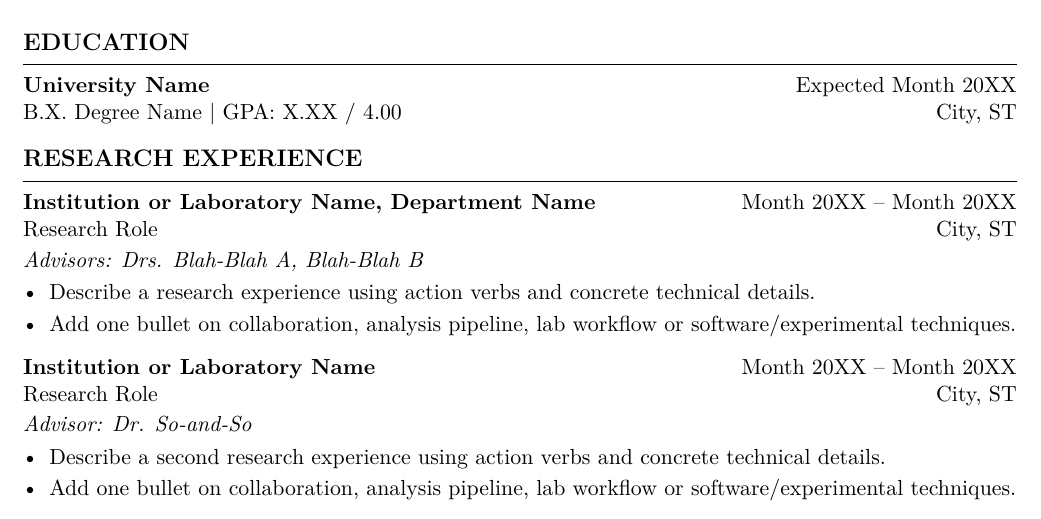
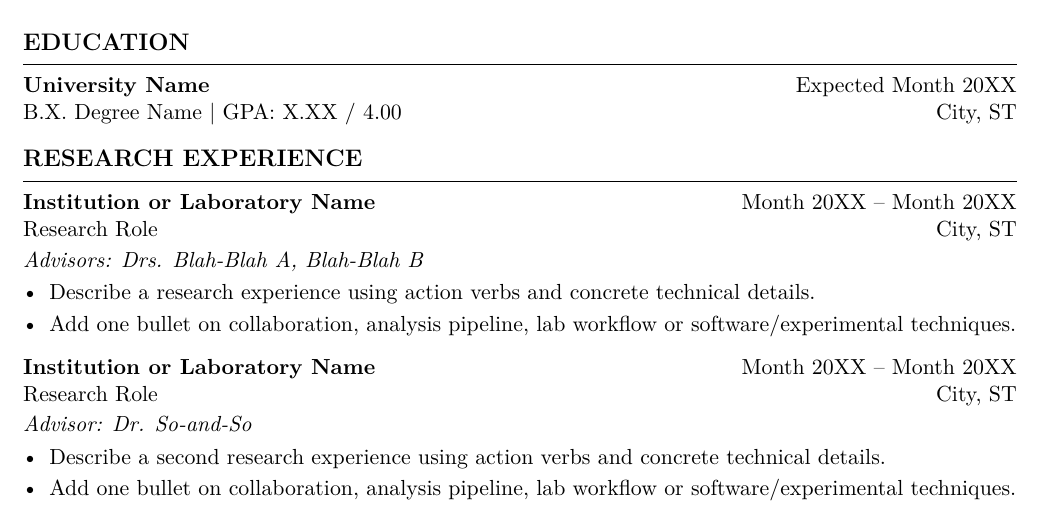
Before and after one commit to matthewwoody/CV-template, a LaTeX CV (cv_template.tex): part of page 1 of 2, cut so that both start at the same text. Compiled offline with pdfLaTeX.

Commit message:
Update cv_template.tex

```diff
--- a/cv_template.tex
+++ b/cv_template.tex
@@ -99,7 +99,7 @@
 \section*{Research Experience}
 %====================
 \resumeSubheading
-  {Institution or Laboratory Name, Department Name}
+  {Institution or Laboratory Name}
   {Month 20XX -- Month 20XX}
   [Research Role]
   [City, ST]
```
